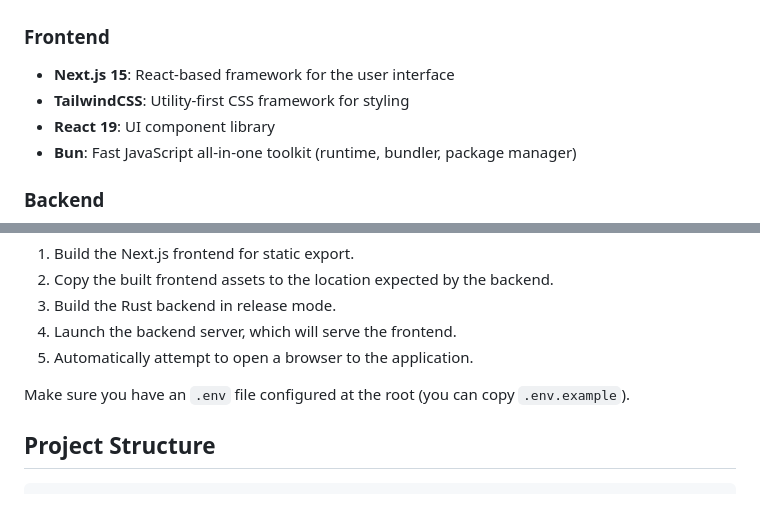
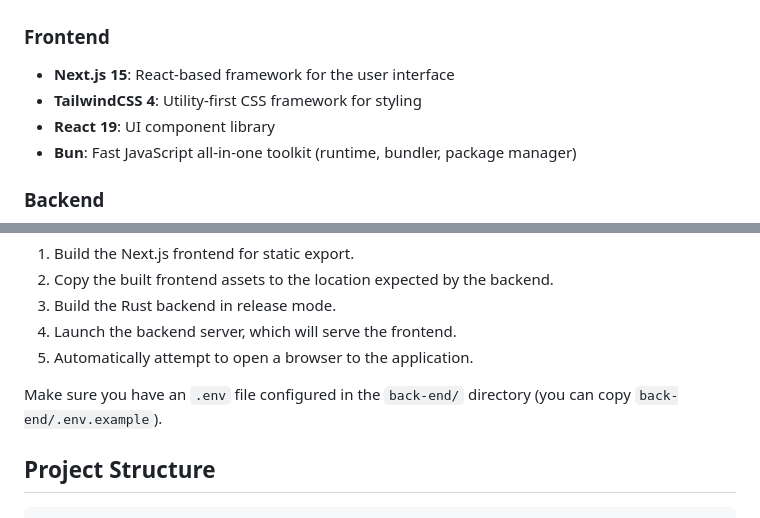
Before and after one commit to panchi64/attendance-tracker, a Markdown page: README.md, 2 parts joined by grey strips. GitHub-like rendering.

```diff
--- a/README.md
+++ b/README.md
@@ -29,7 +29,7 @@ Attendance Tracker creates a locally accessible web server that students can con
 ### Frontend
 
 - **Next.js 15**: React-based framework for the user interface
-- **TailwindCSS**: Utility-first CSS framework for styling
+- **TailwindCSS 4**: Utility-first CSS framework for styling
 - **React 19**: UI component library
 - **Bun**: Fast JavaScript all-in-one toolkit (runtime, bundler, package manager)
 
@@ -112,7 +112,7 @@ This script will:
 4. Launch the backend server, which will serve the frontend.
 5. Automatically attempt to open a browser to the application.
 
-Make sure you have an `.env` file configured at the root (you can copy `.env.example`).
+Make sure you have an `.env` file configured in the `back-end/` directory (you can copy `back-end/.env.example`).
 
 ## Project Structure
 
```
